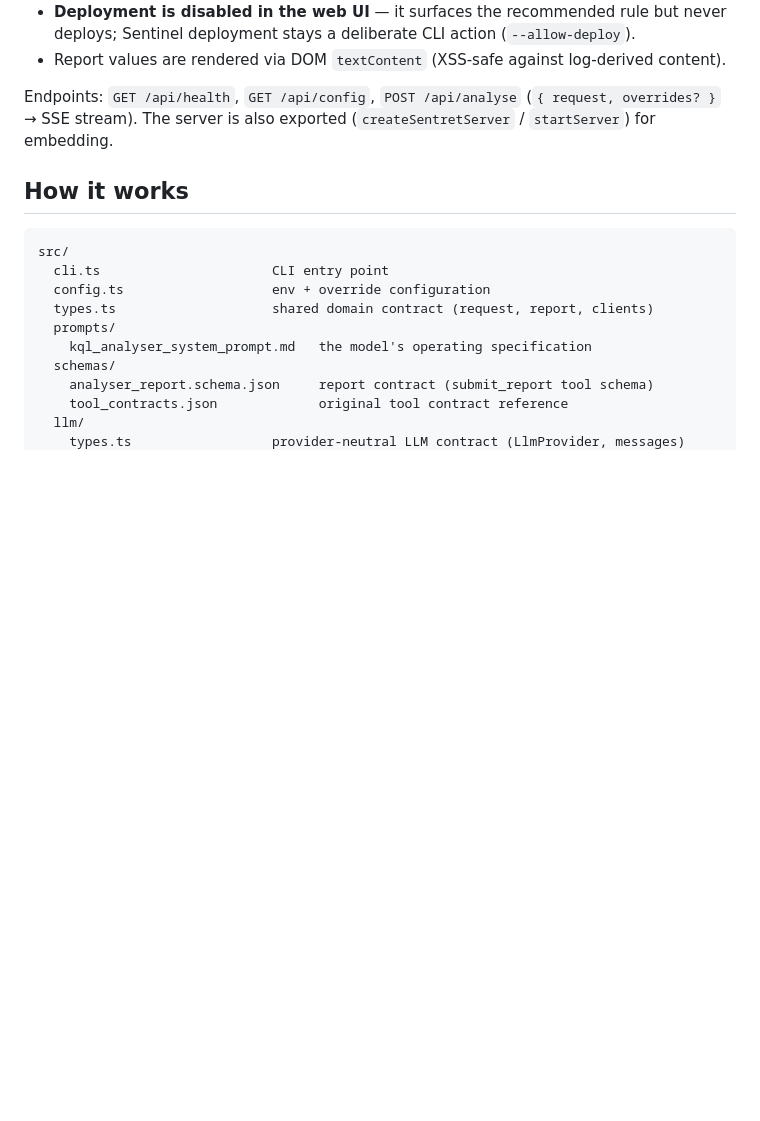
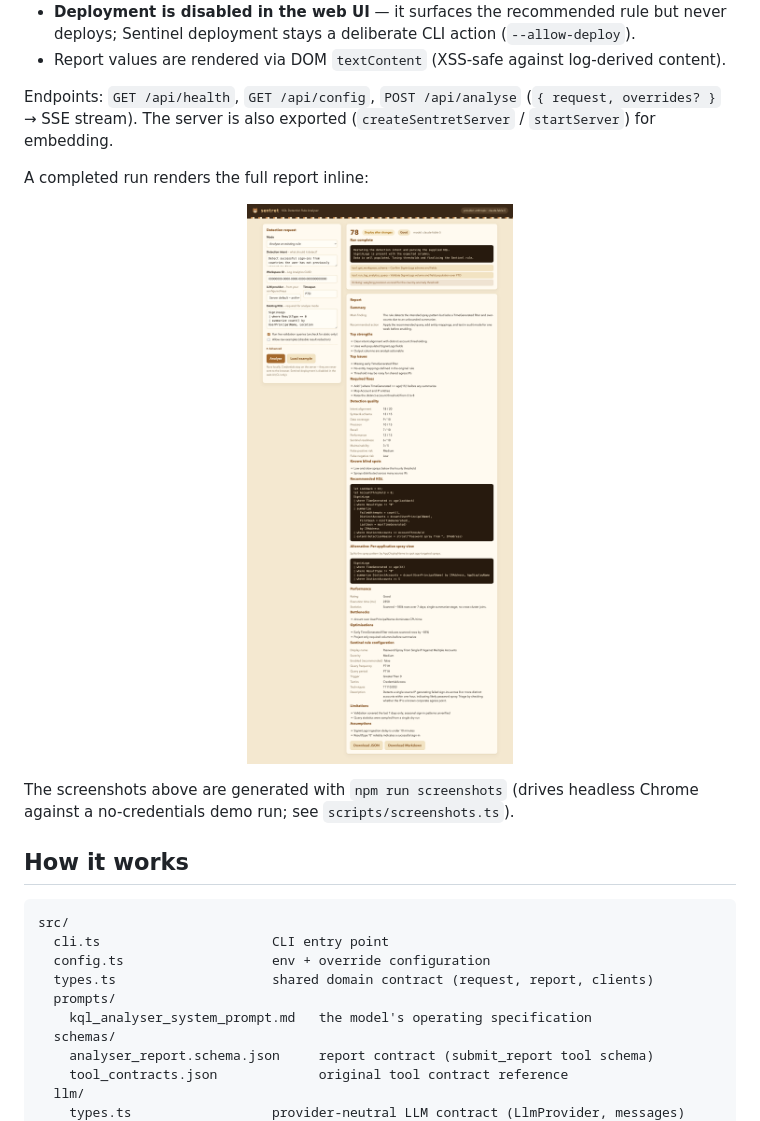
Before and after one commit to jcan159/sentret, a Markdown page: README.md, the part around one of its changes. GitHub-like rendering; pictures changed too: docs/screenshots/web-ui-report.png (added); blank space fills up the shorter version.

````diff
--- a/README.md
+++ b/README.md
@@ -130,6 +134,15 @@ Endpoints: `GET /api/health`, `GET /api/config`, `POST /api/analyse`
 (`{ request, overrides? }` → SSE stream). The server is also exported
 (`createSentretServer` / `startServer`) for embedding.
 
+A completed run renders the full report inline:
+
+<p align="center">
+  <img src="docs/screenshots/web-ui-report.png" alt="Sentret web UI — a completed analysis showing verdict, score, recommended KQL, and Sentinel rule configuration" width="900">
+</p>
+
+The screenshots above are generated with `npm run screenshots` (drives headless
+Chrome against a no-credentials demo run; see `scripts/screenshots.ts`).
+
 ## How it works
 
 ```text
````
Also changed, not shown: other parts of README.md (+4 -0 lines), docs/screenshots/web-ui-form.png (added), 2 other files.
